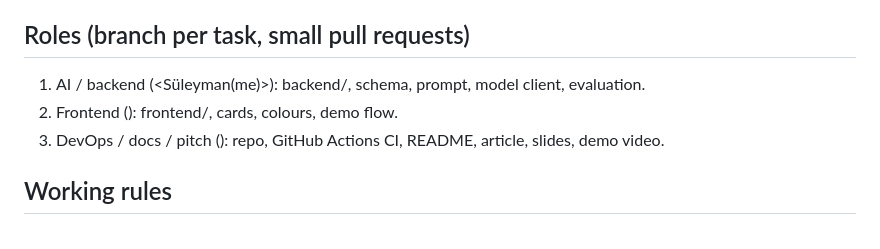
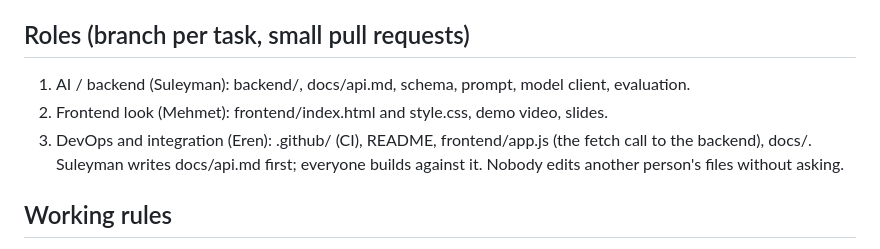
Before and after one commit to SuleymanKilincc/prism-review, a Markdown page: CLAUDE.md, the part around the change. Rendered like a GitHub page.

Commit message:
Update roles

```diff
--- a/CLAUDE.md
+++ b/CLAUDE.md
@@ -35,9 +35,10 @@ Why local: client code never leaves the laptop, zero cost per PR, works offline,
   Earlier private experiments are only background: re-measure everything for the article tonight.
 
 ## Roles (branch per task, small pull requests)
-1. AI / backend (<Süleyman(me)>): backend/, schema, prompt, model client, evaluation.
-2. Frontend (<Mehmet>): frontend/, cards, colours, demo flow.
-3. DevOps / docs / pitch (<Eren>): repo, GitHub Actions CI, README, article, slides, demo video.
+1. AI / backend (Suleyman): backend/, docs/api.md, schema, prompt, model client, evaluation.
+2. Frontend look (Mehmet): frontend/index.html and style.css, demo video, slides.
+3. DevOps and integration (Eren): .github/ (CI), README, frontend/app.js (the fetch call to the backend), docs/.
+Suleyman writes docs/api.md first; everyone builds against it. Nobody edits another person's files without asking.
 
 ## Working rules
 - Small steps. After each step run it, show the result, and explain in 2-3 simple Turkish sentences what changed and why.
```
